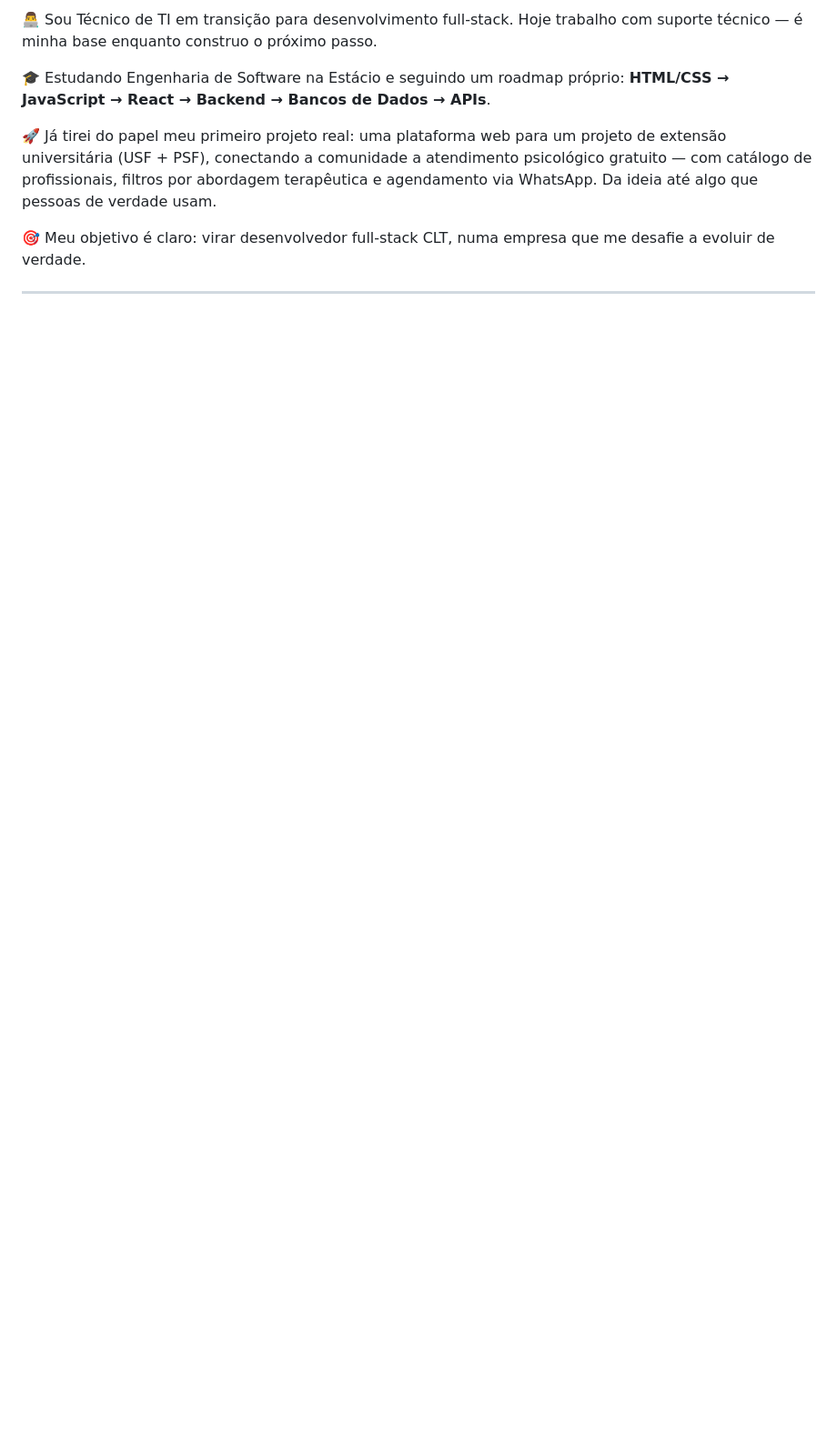
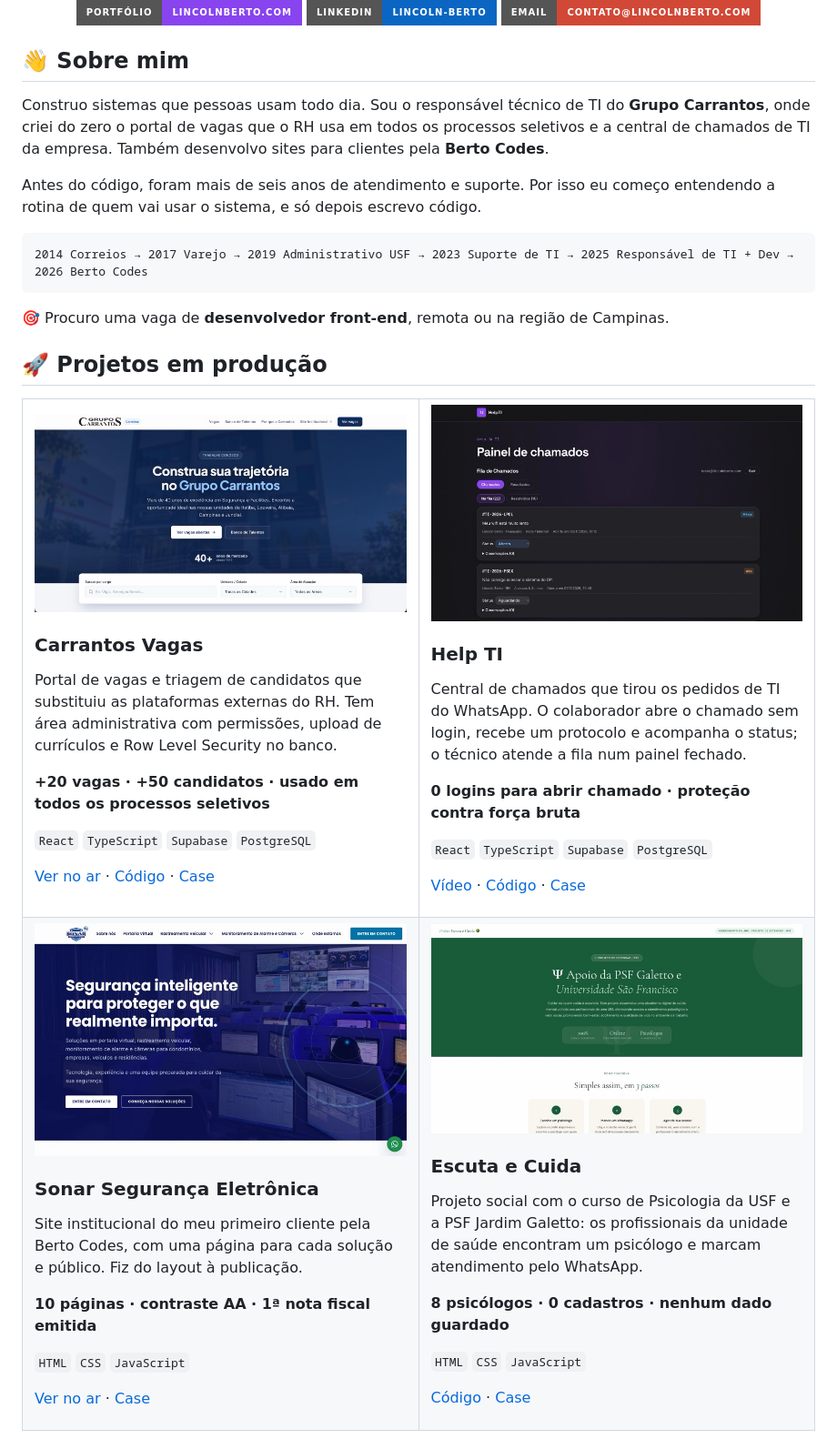
Before and after one commit to eilincoln/eilincoln, a Markdown page: README.md, the part around one of its changes. Shown at 91% size. Drawn GitHub-style; pictures changed too: assets/projetos/ats-vagas.jpg (added), assets/projetos/escuta-e-cuida.jpg (added), assets/projetos/help-ti.jpg (added); badges without logos; blank space fills up the shorter version.

````diff
--- a/README.md
+++ b/README.md
@@ -2,8 +4,60 @@
 
-👨‍💻 Sou Técnico de TI em transição para desenvolvimento full-stack. Hoje trabalho com suporte técnico — é minha base enquanto construo o próximo passo.
+<p align="center">
+  <a href="https://www.lincolnberto.com"><img src="https://img.shields.io/badge/Portfólio-lincolnberto.com-8844ee?style=for-the-badge&logo=vercel&logoColor=white" alt="Portfólio"/></a>
+  <a href="https://www.linkedin.com/in/lincoln-berto/"><img src="https://img.shields.io/badge/LinkedIn-lincoln--berto-0A66C2?style=for-the-badge&logo=linkedin&logoColor=white" alt="LinkedIn"/></a>
+  <a href="mailto:contato@lincolnberto.com"><img src="https://img.shields.io/badge/Email-contato@lincolnberto.com-D14836?style=for-the-badge&logo=gmail&logoColor=white" alt="Email"/></a>
+</p>
 
-🎓 Estudando Engenharia de Software na Estácio e seguindo um roadmap próprio: **HTML/CSS → JavaScript → React → Backend → Bancos de Dados → APIs**.
+## 👋 Sobre mim
 
-🚀 Já tirei do papel meu primeiro projeto real: uma plataforma web para um projeto de extensão universitária (USF + PSF), conectando a comunidade a atendimento psicológico gratuito — com catálogo de profissionais, filtros por abordagem terapêutica e agendamento via WhatsApp. Da ideia até algo que pessoas de verdade usam.
+Construo sistemas que pessoas usam todo dia. Sou o responsável técnico de TI do **Grupo Carrantos**, onde criei do zero o portal de vagas que o RH usa em todos os processos seletivos e a central de chamados de TI da empresa. Também desenvolvo sites para clientes pela **Berto Codes**.
 
-🎯 Meu objetivo é claro: virar desenvolvedor full-stack CLT, numa empresa que me desafie a evoluir de verdade.
+Antes do código, foram mais de seis anos de atendimento e suporte. Por isso eu começo entendendo a rotina de quem vai usar o sistema, e só depois escrevo código.
+
+```
+2014 Correios → 2017 Varejo → 2019 Administrativo USF → 2023 Suporte de TI → 2025 Responsável de TI + Dev → 2026 Berto Codes
+```
+
+🎯 Procuro uma vaga de **desenvolvedor front-end**, remota ou na região de Campinas.
+
+## 🚀 Projetos em produção
+
+<table>
+  <tr>
+    <td width="50%" valign="top">
+      <a href="https://www.lincolnberto.com/projetos/ats-carrantos/"><img src="./assets/projetos/ats-vagas.jpg" alt="Tela do portal Carrantos Vagas"/></a>
+      <h3>Carrantos Vagas</h3>
+      <p>Portal de vagas e triagem de candidatos que substituiu as plataformas externas do RH. Tem área administrativa com permissões, upload de currículos e Row Level Security no banco.</p>
+      <p><b>+20 vagas · +50 candidatos · usado em todos os processos seletivos</b></p>
+      <p><code>React</code> <code>TypeScript</code> <code>Supabase</code> <code>PostgreSQL</code></p>
+      <p><a href="https://vagas.carrantos.com.br">Ver no ar</a> · <a href="https://github.com/eilincoln/carrantos-vagas">Código</a> · <a href="https://www.lincolnberto.com/projetos/ats-carrantos/">Case</a></p>
+    </td>
+    <td width="50%" valign="top">
+      <a href="https://www.lincolnberto.com/projetos/help-ti/"><img src="./assets/projetos/help-ti.jpg" alt="Painel do técnico no Help TI"/></a>
+      <h3>Help TI</h3>
+      <p>Central de chamados que tirou os pedidos de TI do WhatsApp. O colaborador abre o chamado sem login, recebe um protocolo e acompanha o status; o técnico atende a fila num painel fechado.</p>
+      <p><b>0 logins para abrir chamado · proteção contra força bruta</b></p>
+      <p><code>React</code> <code>TypeScript</code> <code>Supabase</code> <code>PostgreSQL</code></p>
+      <p><a href="https://youtu.be/eemmh7O4N1Y">Vídeo</a> · <a href="https://github.com/eilincoln/help-ti">Código</a> · <a href="https://www.lincolnberto.com/projetos/help-ti/">Case</a></p>
+    </td>
+  </tr>
+  <tr>
+    <td width="50%" valign="top">
+      <a href="https://sonarseg.com.br"><img src="./assets/projetos/sonar.jpg" alt="Site da Sonar Segurança Eletrônica"/></a>
+      <h3>Sonar Segurança Eletrônica</h3>
+      <p>Site institucional do meu primeiro cliente pela Berto Codes, com uma página para cada solução e público. Fiz do layout à publicação.</p>
+      <p><b>10 páginas · contraste AA · 1ª nota fiscal emitida</b></p>
+      <p><code>HTML</code> <code>CSS</code> <code>JavaScript</code></p>
+      <p><a href="https://sonarseg.com.br">Ver no ar</a> · <a href="https://www.lincolnberto.com/projetos/sonar/">Case</a></p>
+    </td>
+    <td width="50%" valign="top">
+      <a href="https://www.lincolnberto.com/projetos/escuta-e-cuida/"><img src="./assets/projetos/escuta-e-cuida.jpg" alt="Página inicial do Escuta e Cuida"/></a>
+      <h3>Escuta e Cuida</h3>
+      <p>Projeto social com o curso de Psicologia da USF e a PSF Jardim Galetto: os profissionais da unidade de saúde encontram um psicólogo e marcam atendimento pelo WhatsApp.</p>
+      <p><b>8 psicólogos · 0 cadastros · nenhum dado guardado</b></p>
+      <p><code>HTML</code> <code>CSS</code> <code>JavaScript</code></p>
+      <p><a href="https://github.com/eilincoln/projeto-escuta-e-cuida">Código</a> · <a href="https://www.lincolnberto.com/projetos/escuta-e-cuida/">Case</a></p>
+    </td>
+  </tr>
+</table>
+
````
Also changed, not shown: other parts of README.md (+24 -32 lines), 1 other file.
